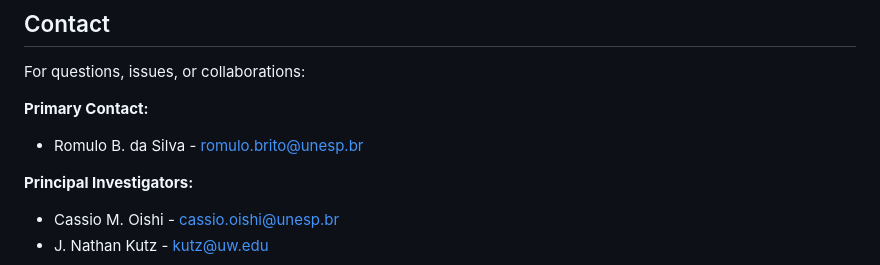
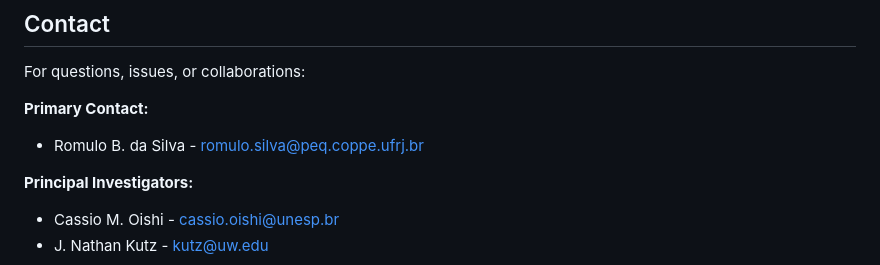
Before and after one commit to romulobrito/cs-shred, a Markdown page: README.md, the part around the change. Drawn GitHub-style.

Commit message:
Update README with user modifications

```diff
--- a/README.md
+++ b/README.md
@@ -371,7 +371,7 @@ All authors have read and approved the final manuscript.
 For questions, issues, or collaborations:
 
 **Primary Contact:**
-- Romulo B. da Silva - [romulo.brito@unesp.br](mailto:romulo.brito@unesp.br)
+- Romulo B. da Silva - [romulo.silva@peq.coppe.ufrj.br](mailto:romulo.silva@peq.coppe.ufrj.br)
 
 **Principal Investigators:**
 - Cassio M. Oishi - [cassio.oishi@unesp.br](mailto:cassio.oishi@unesp.br)
```
